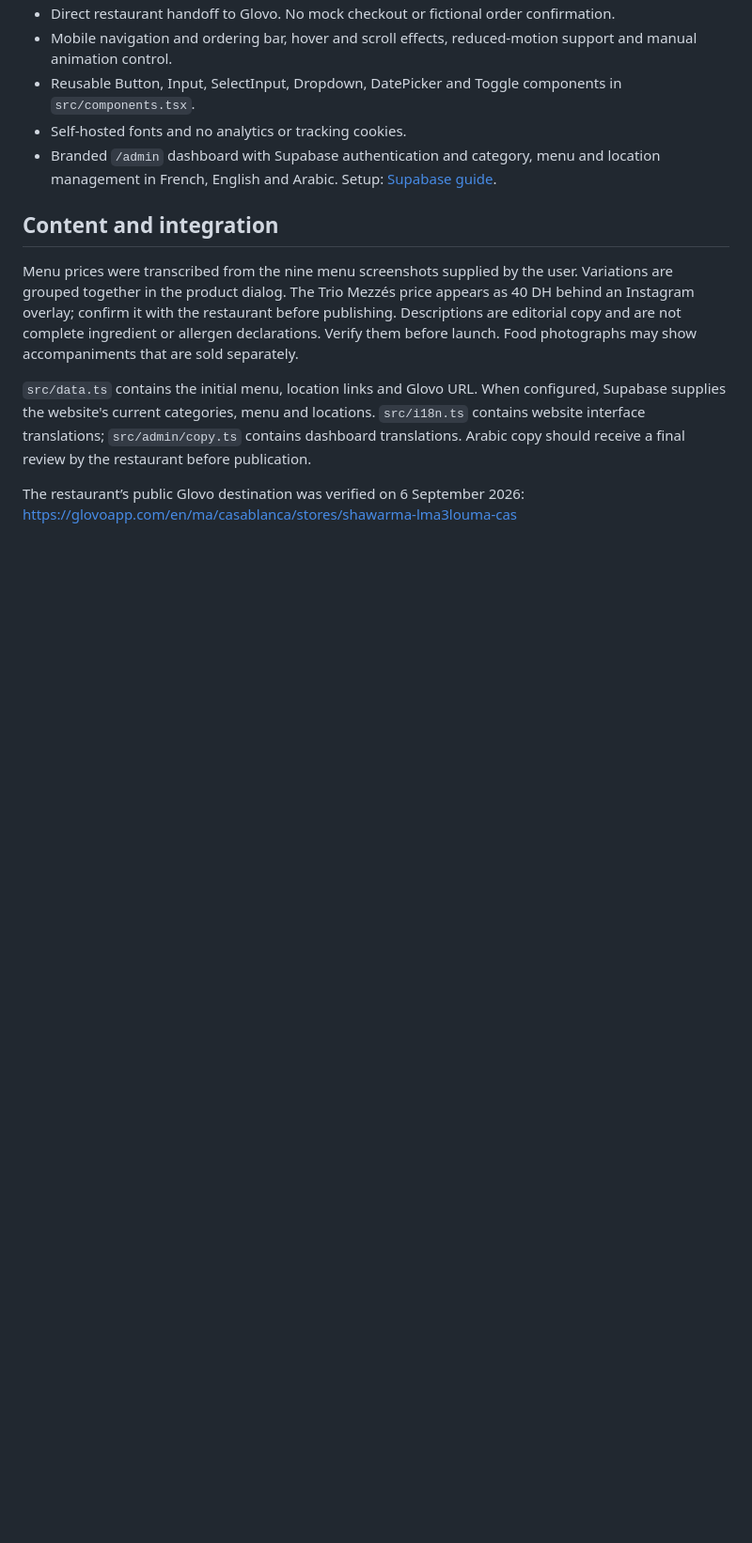
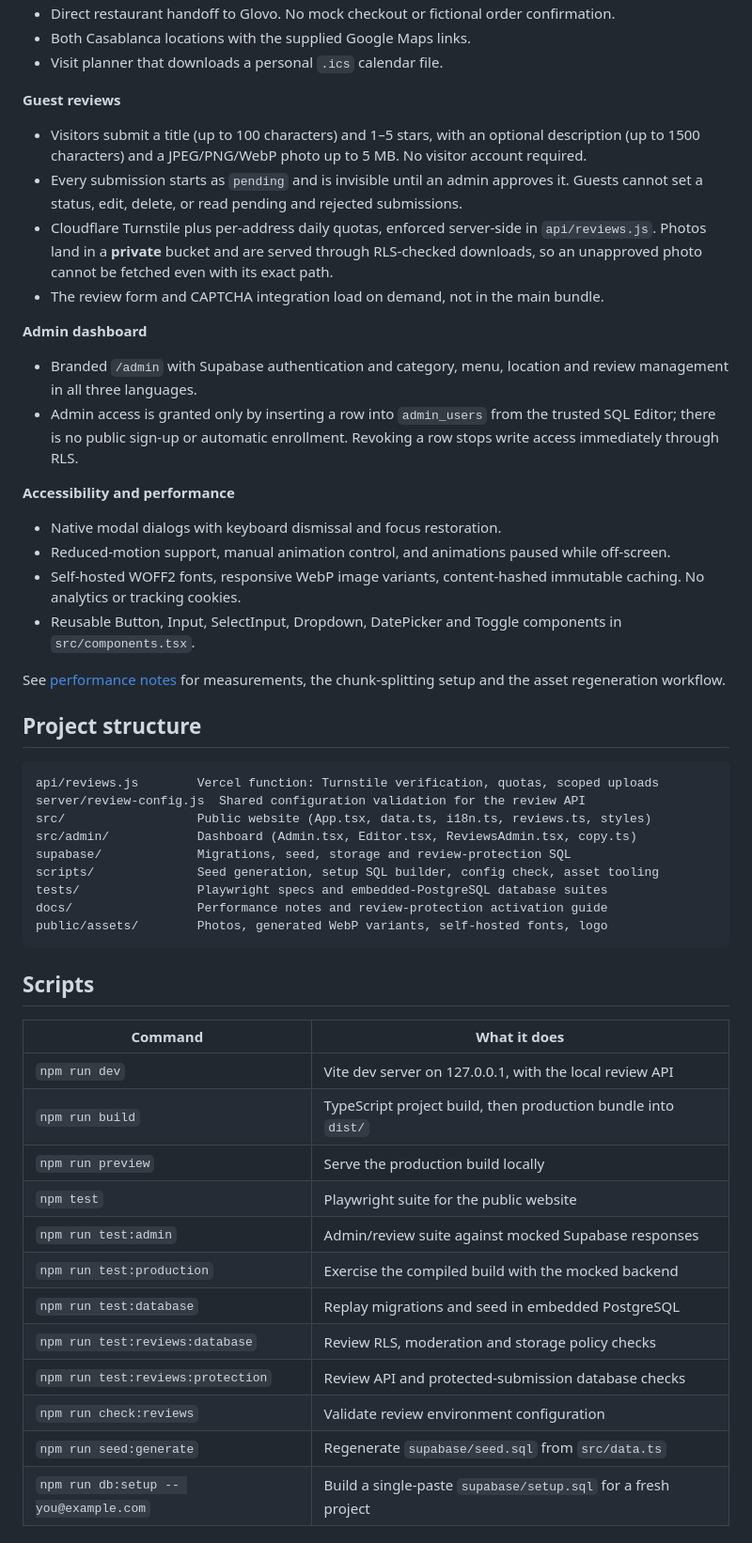
Before and after one commit to DabaDigital/lma3loumaa, a Markdown page: README.md, the part around one of its changes. Shown at 94% size. Drawn GitHub-style; blank space fills up the shorter version.

Commit message:
chore: update README.md for improved clarity and information

````diff
--- a/README.md
+++ b/README.md
@@ -31,13 +54,53 @@ If Chromium is already installed elsewhere, set `PLAYWRIGHT_CHROMIUM_EXECUTABLE`
 - Direct restaurant handoff to Glovo. No mock checkout or fictional order confirmation.
-- Mobile navigation and ordering bar, hover and scroll effects, reduced-motion support and manual animation control.
+- Both Casablanca locations with the supplied Google Maps links.
+- Visit planner that downloads a personal `.ics` calendar file.
+
+**Guest reviews**
+- Visitors submit a title (up to 100 characters) and 1–5 stars, with an optional description (up to 1500 characters) and a JPEG/PNG/WebP photo up to 5 MB. No visitor account required.
+- Every submission starts as `pending` and is invisible until an admin approves it. Guests cannot set a status, edit, delete, or read pending and rejected submissions.
+- Cloudflare Turnstile plus per-address daily quotas, enforced server-side in `api/reviews.js`. Photos land in a **private** bucket and are served through RLS-checked downloads, so an unapproved photo cannot be fetched even with its exact path.
+- The review form and CAPTCHA integration load on demand, not in the main bundle.
+
+**Admin dashboard**
+- Branded `/admin` with Supabase authentication and category, menu, location and review management in all three languages.
+- Admin access is granted only by inserting a row into `admin_users` from the trusted SQL Editor; there is no public sign-up or automatic enrollment. Revoking a row stops write access immediately through RLS.
+
+**Accessibility and performance**
+- Native modal dialogs with keyboard dismissal and focus restoration.
+- Reduced-motion support, manual animation control, and animations paused while off-screen.
+- Self-hosted WOFF2 fonts, responsive WebP image variants, content-hashed immutable caching. No analytics or tracking cookies.
 - Reusable Button, Input, SelectInput, Dropdown, DatePicker and Toggle components in `src/components.tsx`.
-- Self-hosted fonts and no analytics or tracking cookies.
-- Branded `/admin` dashboard with Supabase authentication and category, menu and location management in French, English and Arabic. Setup: [Supabase guide](supabase/README.md).
 
-## Content and integration
+See [performance notes](docs/performance.md) for measurements, the chunk-splitting setup and the asset regeneration workflow.
 
-Menu prices were transcribed from the nine menu screenshots supplied by the user. Variations are grouped together in the product dialog. The Trio Mezzés price appears as 40 DH behind an Instagram overlay; confirm it with the restaurant before publishing. Descriptions are editorial copy and are not complete ingredient or allergen declarations. Verify them before launch. Food photographs may show accompaniments that are sold separately.
+## Project structure
 
-`src/data.ts` contains the initial menu, location links and Glovo URL. When configured, Supabase supplies the website's current categories, menu and locations. `src/i18n.ts` contains website interface translations; `src/admin/copy.ts` contains dashboard translations. Arabic copy should receive a final review by the restaurant before publication.
+```
+api/reviews.js        Vercel function: Turnstile verification, quotas, scoped uploads
+server/review-config.js  Shared configuration validation for the review API
+src/                  Public website (App.tsx, data.ts, i18n.ts, reviews.ts, styles)
+src/admin/            Dashboard (Admin.tsx, Editor.tsx, ReviewsAdmin.tsx, copy.ts)
+supabase/             Migrations, seed, storage and review-protection SQL
+scripts/              Seed generation, setup SQL builder, config check, asset tooling
+tests/                Playwright specs and embedded-PostgreSQL database suites
+docs/                 Performance notes and review-protection activation guide
+public/assets/        Photos, generated WebP variants, self-hosted fonts, logo
+```
 
-The restaurant’s public Glovo destination was verified on 6 September 2026:
+## Scripts
+
+| Command | What it does |
+| --- | --- |
+| `npm run dev` | Vite dev server on 127.0.0.1, with the local review API |
+| `npm run build` | TypeScript project build, then production bundle into `dist/` |
+| `npm run preview` | Serve the production build locally |
+| `npm test` | Playwright suite for the public website |
+| `npm run test:admin` | Admin/review suite against mocked Supabase responses |
+| `npm run test:production` | Exercise the compiled build with the mocked backend |
+| `npm run test:database` | Replay migrations and seed in embedded PostgreSQL |
+| `npm run test:reviews:database` | Review RLS, moderation and storage policy checks |
+| `npm run test:reviews:protection` | Review API and protected-submission database checks |
+| `npm run check:reviews` | Validate review environment configuration |
+| `npm run seed:generate` | Regenerate `supabase/seed.sql` from `src/data.ts` |
+| `npm run db:setup -- you@example.com` | Build a single-paste `supabase/setup.sql` for a fresh project |
+
````
Also changed, not shown: other parts of README.md (+70 -25 lines).
